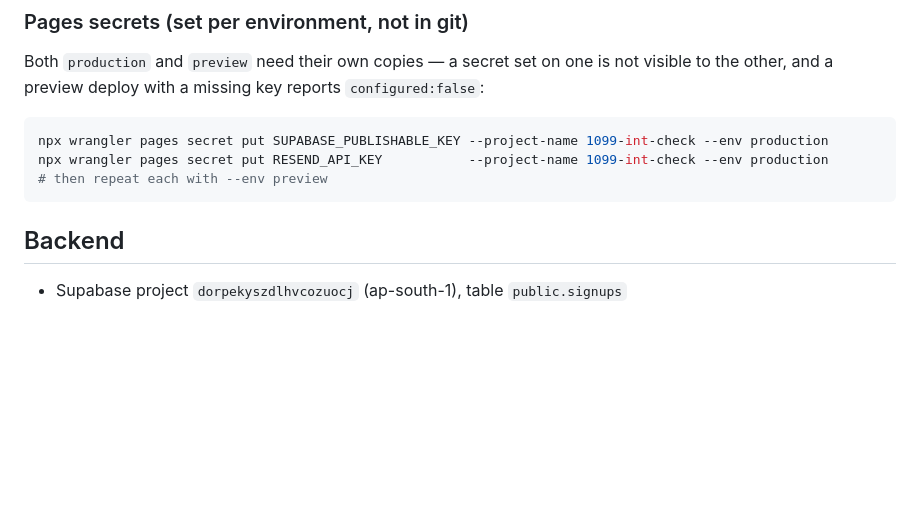
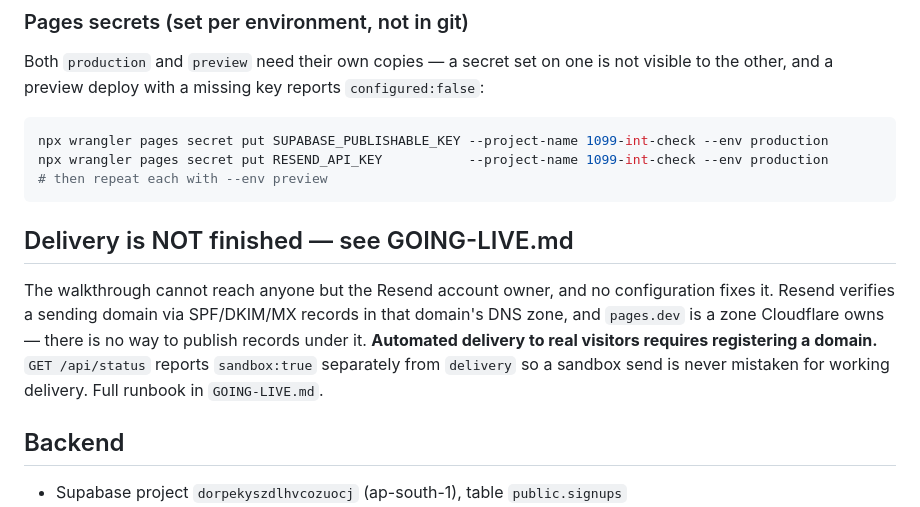
Before and after one commit to Ash01512/1099-int-check, a Markdown page: CLAUDE.md, the part around the change. Drawn GitHub-style; blank space fills up the shorter version.

````diff
--- a/CLAUDE.md
+++ b/CLAUDE.md
@@ -42,6 +42,15 @@ npx wrangler pages secret put SUPABASE_PUBLISHABLE_KEY --project-name 1099-int-c
 npx wrangler pages secret put RESEND_API_KEY           --project-name 1099-int-check --env production
 # then repeat each with --env preview
 ```
+
+## Delivery is NOT finished — see GOING-LIVE.md
+The walkthrough cannot reach anyone but the Resend account owner, and no
+configuration fixes it. Resend verifies a sending domain via SPF/DKIM/MX
+records in that domain's DNS zone, and `pages.dev` is a zone Cloudflare owns —
+there is no way to publish records under it. **Automated delivery to real
+visitors requires registering a domain.** `GET /api/status` reports
+`sandbox:true` separately from `delivery` so a sandbox send is never mistaken
+for working delivery. Full runbook in `GOING-LIVE.md`.
 
 ## Backend
 - Supabase project `dorpekyszdlhvcozuocj` (ap-south-1), table `public.signups`
````
Also changed, not shown: GOING-LIVE.md (added, +115 -0 lines).
